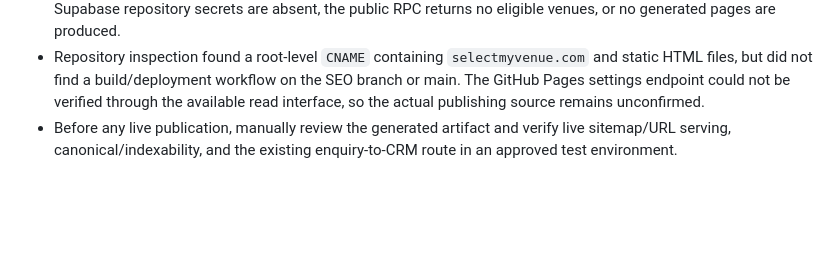
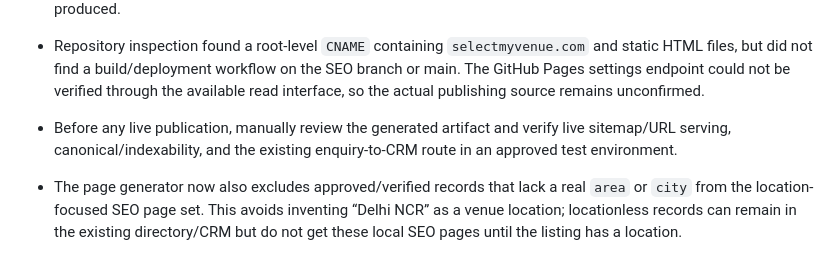
Before and after one commit to selectmyvenue/selectmyvenue, a Markdown page: seo/SEO_IMPLEMENTATION_NOTES.md, the part around the change. GitHub-like rendering; blank space fills up the shorter version.

Commit message:
Document location quality requirement for SEO venue pages

```diff
--- a/seo/SEO_IMPLEMENTATION_NOTES.md
+++ b/seo/SEO_IMPLEMENTATION_NOTES.md
@@ -61,3 +61,5 @@ Status: review-only preparation; do not merge or deploy without owner approval.
 - It does **not** commit generated output, merge branches, deploy, or change the live website. It fails closed if required Supabase repository secrets are absent, the public RPC returns no eligible venues, or no generated pages are produced.
 - Repository inspection found a root-level `CNAME` containing `selectmyvenue.com` and static HTML files, but did not find a build/deployment workflow on the SEO branch or main. The GitHub Pages settings endpoint could not be verified through the available read interface, so the actual publishing source remains unconfirmed.
 - Before any live publication, manually review the generated artifact and verify live sitemap/URL serving, canonical/indexability, and the existing enquiry-to-CRM route in an approved test environment.
+
+- The page generator now also excludes approved/verified records that lack a real `area` or `city` from the location-focused SEO page set. This avoids inventing “Delhi NCR” as a venue location; locationless records can remain in the existing directory/CRM but do not get these local SEO pages until the listing has a location.
```
